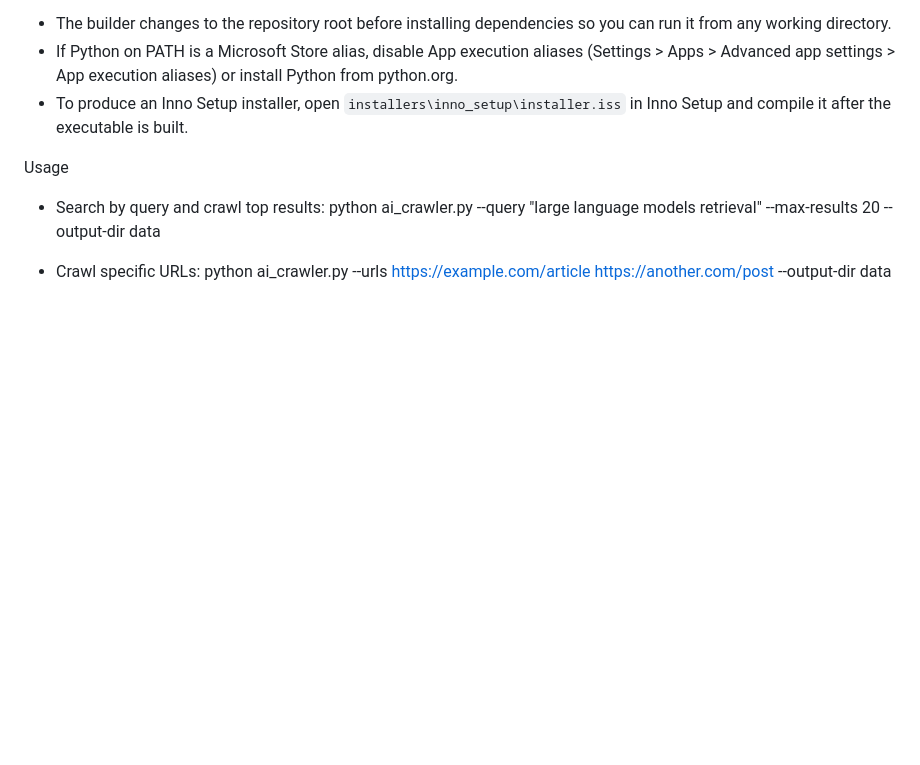
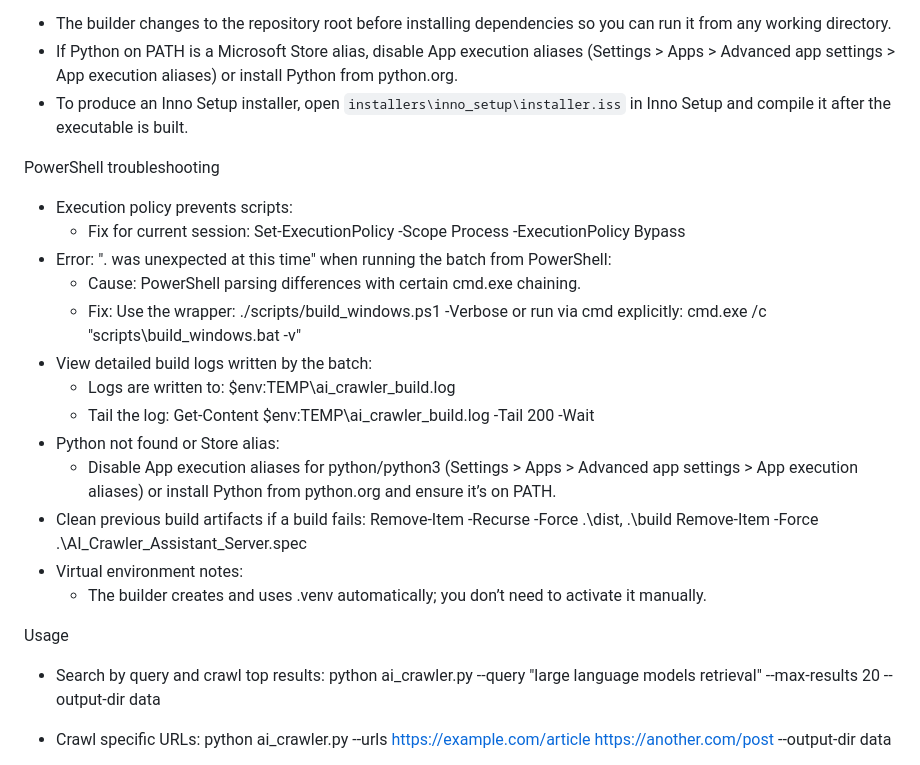
Before and after one commit to foxcube3/AI-Crawler, a Markdown page: README.md, the part around the change. Drawn GitHub-style; blank space fills up the shorter version.

Commit message:
docs: add PowerShell troubleshooting tips to README
Co-authored-by: Genie <genie@cosine.sh>

```diff
--- a/README.md
+++ b/README.md
@@ -46,6 +46,28 @@ Notes:
 - The builder changes to the repository root before installing dependencies so you can run it from any working directory.
 - If Python on PATH is a Microsoft Store alias, disable App execution aliases (Settings > Apps > Advanced app settings > App execution aliases) or install Python from python.org.
 - To produce an Inno Setup installer, open `installers\inno_setup\installer.iss` in Inno Setup and compile it after the executable is built.
+
+PowerShell troubleshooting
+- Execution policy prevents scripts:
+  - Fix for current session:
+    Set-ExecutionPolicy -Scope Process -ExecutionPolicy Bypass
+- Error: ". was unexpected at this time" when running the batch from PowerShell:
+  - Cause: PowerShell parsing differences with certain cmd.exe chaining.
+  - Fix: Use the wrapper:
+    ./scripts/build_windows.ps1 -Verbose
+    or run via cmd explicitly:
+    cmd.exe /c "scripts\build_windows.bat -v"
+- View detailed build logs written by the batch:
+  - Logs are written to: $env:TEMP\ai_crawler_build.log
+  - Tail the log:
+    Get-Content $env:TEMP\ai_crawler_build.log -Tail 200 -Wait
+- Python not found or Store alias:
+  - Disable App execution aliases for python/python3 (Settings > Apps > Advanced app settings > App execution aliases) or install Python from python.org and ensure it’s on PATH.
+- Clean previous build artifacts if a build fails:
+  Remove-Item -Recurse -Force .\dist, .\build
+  Remove-Item -Force .\AI_Crawler_Assistant_Server.spec
+- Virtual environment notes:
+  - The builder creates and uses .venv automatically; you don’t need to activate it manually.
 
 Usage
 - Search by query and crawl top results:
```
